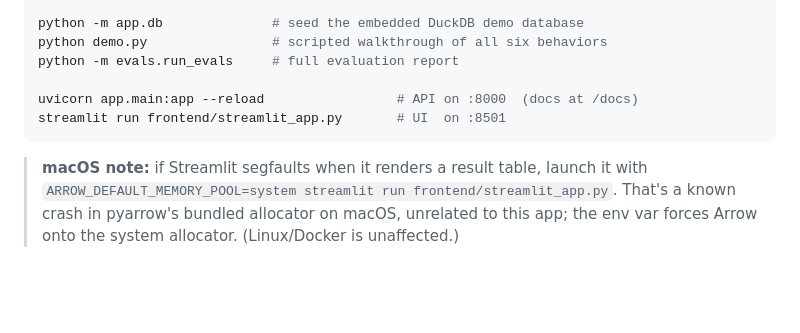
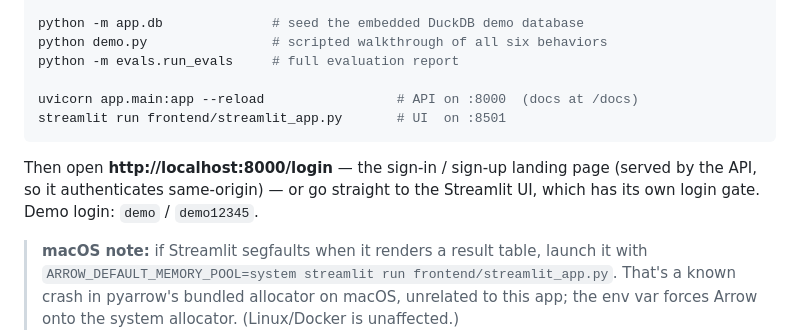
Before and after one commit to Deadshot1831/Text_to_SQL, a Markdown page: README.md, the part around the change. GitHub-like rendering; blank space fills up the shorter version.

Commit message:
feat(auth): sign-in/sign-up landing page served at /login
Add docs/login.html — a styled login + register front door matching the demo
landing page's design system (mono/teal, both themes, self-contained). FastAPI
serves it at GET /login so its fetch calls hit /v1/auth/* same-origin (no CORS).
On success it stores the JWT in localStorage, resumes the session via
/v1/auth/me, shows the token for API/Swagger use, and links onward to the
Streamlit UI (:8501) and API docs. Public route; test asserts it is served.
40 tests pass; JS syntax-checked; verified live (GET /login 200 + same-origin login).

````diff
--- a/README.md
+++ b/README.md
@@ -113,6 +113,10 @@ uvicorn app.main:app --reload                 # API on :8000  (docs at /docs)
 streamlit run frontend/streamlit_app.py       # UI  on :8501
 ```
 
+Then open **http://localhost:8000/login** — the sign-in / sign-up landing page (served
+by the API, so it authenticates same-origin) — or go straight to the Streamlit UI, which
+has its own login gate. Demo login: `demo` / `demo12345`.
+
 > **macOS note:** if Streamlit segfaults when it renders a result table, launch it with
 > `ARROW_DEFAULT_MEMORY_POOL=system streamlit run frontend/streamlit_app.py`. That's a
 > known crash in pyarrow's bundled allocator on macOS, unrelated to this app; the env var
````
